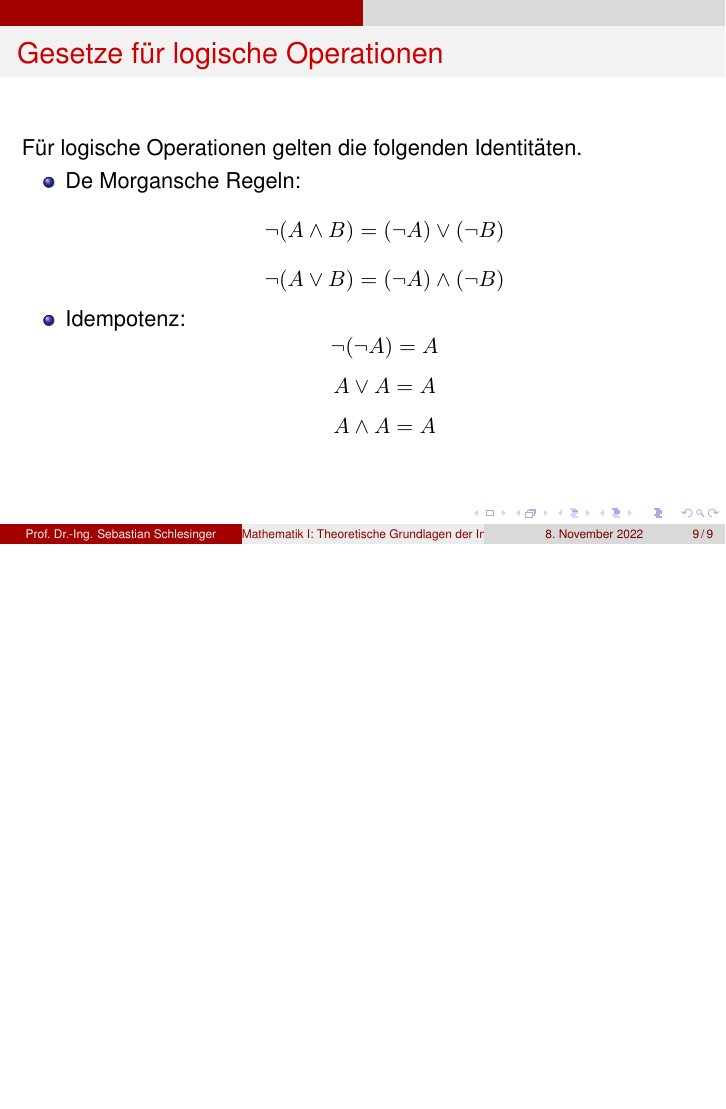
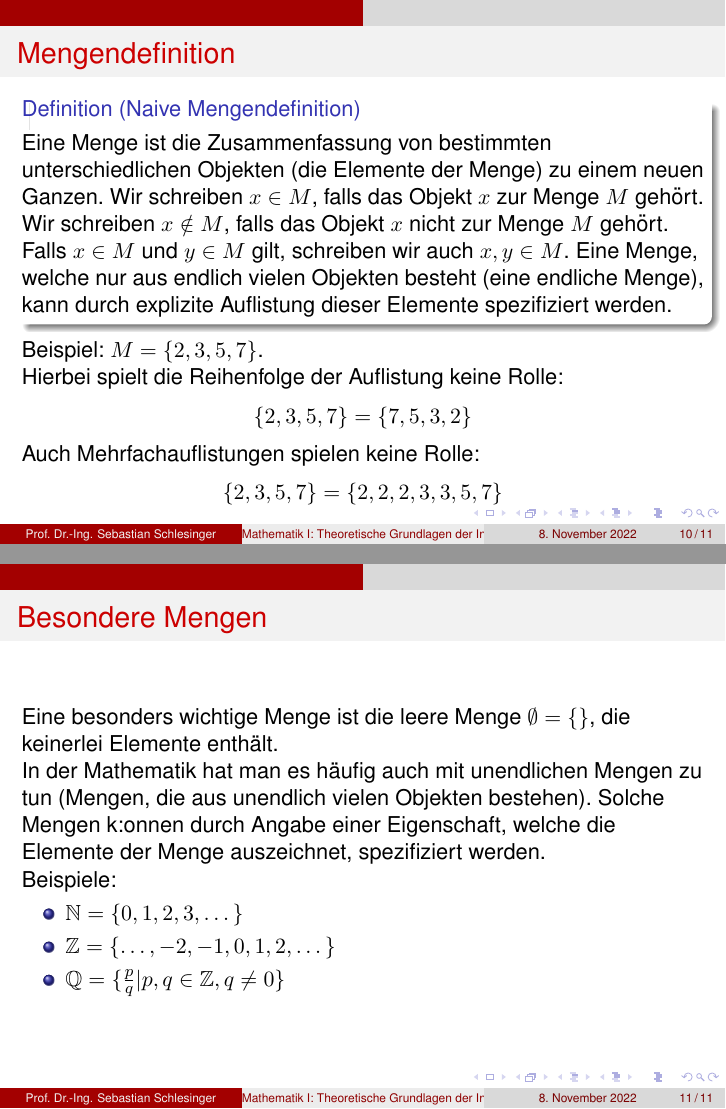
Before and after one commit to WINF-Instructors/vorlesung-theoretische-grundlagen-informatik, LaTeX slides (1_vorlesung.tex): page 9 of 9 before the commit and pages 10 and 11 of 11 after it, the two joined at a grey line, the shorter picture padded with empty space. Compiled offline with pdfLaTeX.

Commit message:
Skript weitergeschrieben

```diff
--- a/1_vorlesung.tex
+++ b/1_vorlesung.tex
@@ -116,6 +116,46 @@ und k"onnen mit logischen Operationen verkn"upft werden. Grundlegende mathematis
   \end{itemize}
 
 \end{frame}
+
+\begin{frame}
+  \frametitle{Mengendefinition}
+  \begin{definition}[Naive Mengendefinition]
+    Eine Menge ist die Zusammenfassung von bestimmten unterschiedlichen
+    Objekten (die Elemente der Menge) zu einem neuen Ganzen.
+    Wir schreiben $x\in M$, falls das Objekt $x$ zur Menge $M$ geh"ort.
+    Wir schreiben $x\notin M$, falls das Objekt $x$ nicht zur Menge $M$ geh"ort.
+    Falls $x\in M$ und $y\in M$ gilt, schreiben wir auch $x, y \in M$.
+    Eine Menge, welche nur aus endlich vielen Objekten besteht (eine endliche
+    Menge), kann durch explizite Auflistung dieser Elemente spezifiziert
+    werden.
+  \end{definition}
+    Beispiel: $M=\{2,3,5,7\}$.
+
+    Hierbei spielt die Reihenfolge der Auflistung keine Rolle:
+    \[\{2,3,5,7\}=\{7,5,3,2\}\]
+    Auch Mehrfachauflistungen spielen keine Rolle:
+    \[\{2,3,5,7\}=\{2,2,2,3,3,5,7\}\]
+  \end{frame}
+
+\begin{frame}
+  \frametitle{Besondere Mengen}
+  Eine besonders wichtige Menge ist die leere Menge $\emptyset = \{\}$, die keinerlei
+Elemente enth"alt.
+
+In der Mathematik hat man es h"aufig auch mit unendlichen Mengen zu
+tun (Mengen, die aus unendlich vielen Objekten bestehen).
+Solche Mengen k:onnen durch Angabe einer Eigenschaft, welche die
+Elemente der Menge auszeichnet, spezifiziert werden.
+
+Beispiele:
+\begin{itemize}
+  \item $\mathbb{N}=\{0,1,2,3,\dots\}$
+  \item $\mathbb{Z}=\{\dots,-2,-1,0,1,2,\dots\}$
+  \item $\mathbb{Q}=\{\frac{p}{q}|p,q\in\mathbb{Z}, q\neq 0\}$
+
+\end{itemize}
+\end{frame}
+
   % \begin{block}{Cryptographic System}
   %   An encryption is a function $enc:K\times P\to C$ from the cartesian product of the set of keys $K$ and the set of plaintexts $P$ to the set cyphertexts $C$. A decryption is a function $dec: K\times C\to P$. A suitable decryption has a key $k'$ such that \[\forall k\in K\forall x\in P: dec(k',enc(k,x))=x\]
   %   Alternative notation for $enc(k,m)$ is $enc_k(m)$.
```
Also changed, not shown: 1_vorlesung.pdf, 1_vorlesung.tex (2 more changed lines).
